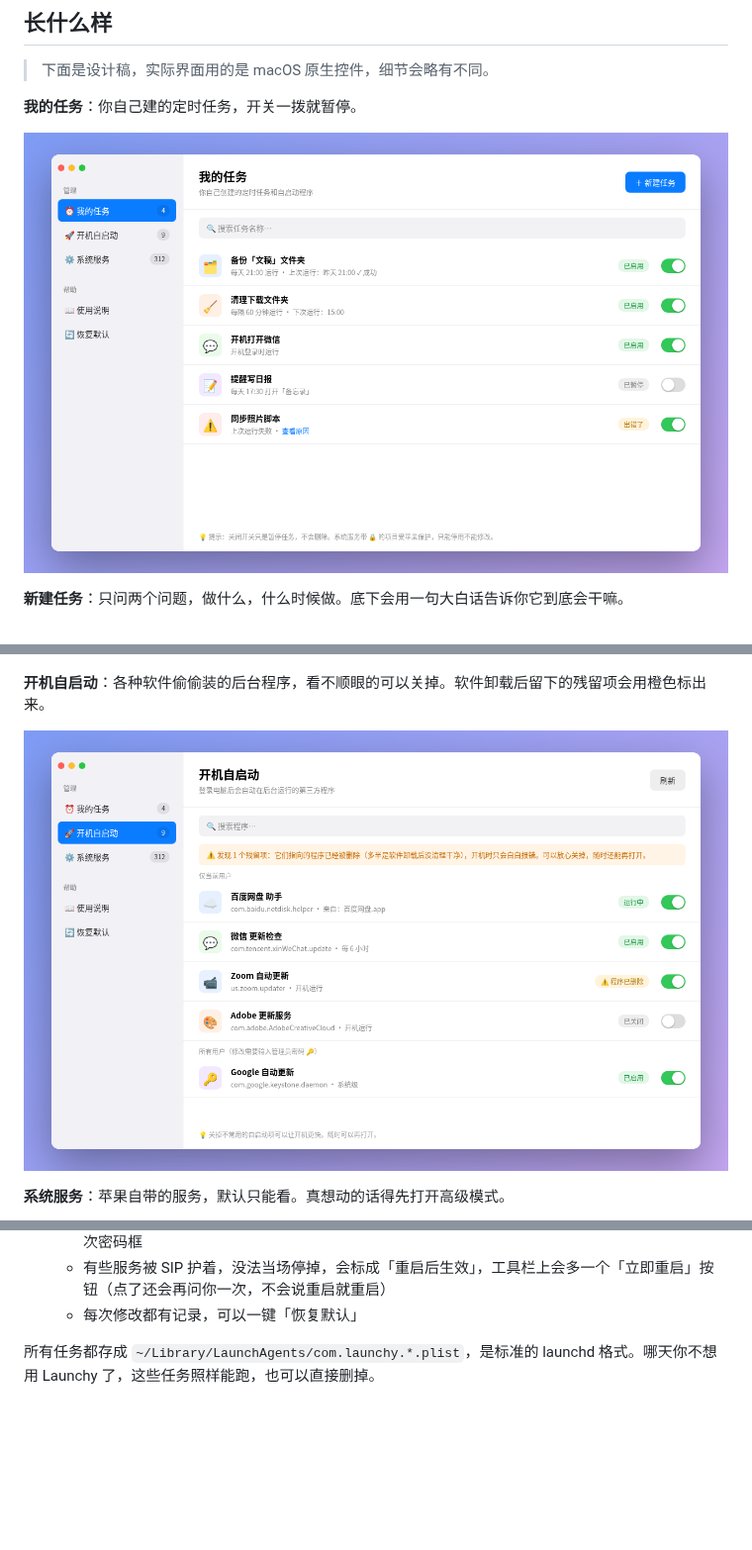
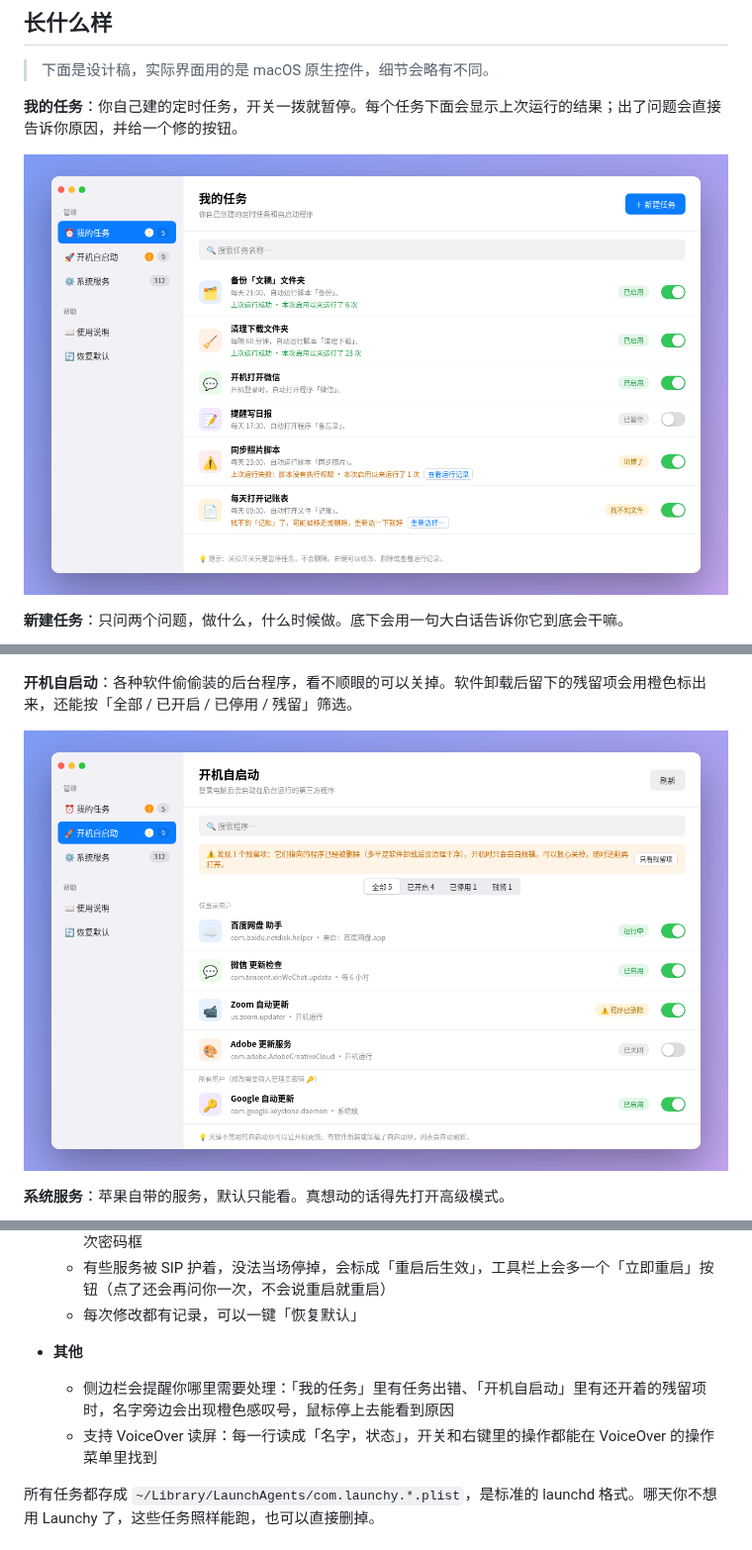
Before and after one commit to Zhengmingming1/Launchy, a Markdown page: README.md, 3 parts joined by grey strips. Shown at 99% size. Rendered like a GitHub page; pictures changed too: docs/images/mockup-my-tasks.png, docs/images/mockup-startup.png; blank space fills up the shorter version.

Commit message:
0.4.0：更新说明、README 与我的任务 / 开机自启动截图

```diff
--- a/README.md
+++ b/README.md
@@ -12,7 +12,7 @@
 
 > 下面是设计稿，实际界面用的是 macOS 原生控件，细节会略有不同。
 
-**我的任务**：你自己建的定时任务，开关一拨就暂停。
+**我的任务**：你自己建的定时任务，开关一拨就暂停。每个任务下面会显示上次运行的结果；出了问题会直接告诉你原因，并给一个修的按钮。
 
 ![我的任务](docs/images/mockup-my-tasks.png)
 
@@ -20,7 +20,7 @@
 
 ![新建任务](docs/images/mockup-new-task.png)
 
-**开机自启动**：各种软件偷偷装的后台程序，看不顺眼的可以关掉。软件卸载后留下的残留项会用橙色标出来。
+**开机自启动**：各种软件偷偷装的后台程序，看不顺眼的可以关掉。软件卸载后留下的残留项会用橙色标出来，还能按「全部 / 已开启 / 已停用 / 残留」筛选。
 
 ![开机自启动](docs/images/mockup-startup.png)
 
@@ -52,6 +56,10 @@
   - 改了马上生效：停用时会顺手把它停掉，启用时会马上加载。需要管理员权限的，从头到尾只弹一次密码框
   - 有些服务被 SIP 护着，没法当场停掉，会标成「重启后生效」，工具栏上会多一个「立即重启」按钮（点了还会再问你一次，不会说重启就重启）
   - 每次修改都有记录，可以一键「恢复默认」
+
+- **其他**
+  - 侧边栏会提醒你哪里需要处理：「我的任务」里有任务出错、「开机自启动」里有还开着的残留项时，名字旁边会出现橙色感叹号，鼠标停上去能看到原因
+  - 支持 VoiceOver 读屏：每一行读成「名字，状态」，开关和右键里的操作都能在 VoiceOver 的操作菜单里找到
 
 所有任务都存成 `~/Library/LaunchAgents/com.launchy.*.plist`，是标准的 launchd 格式。哪天你不想用 Launchy 了，这些任务照样能跑，也可以直接删掉。
 
```
Also changed, not shown: other parts of README.md (+5 -1 lines), docs/release-notes/0.4.0.md (added, +6 -0 lines).
